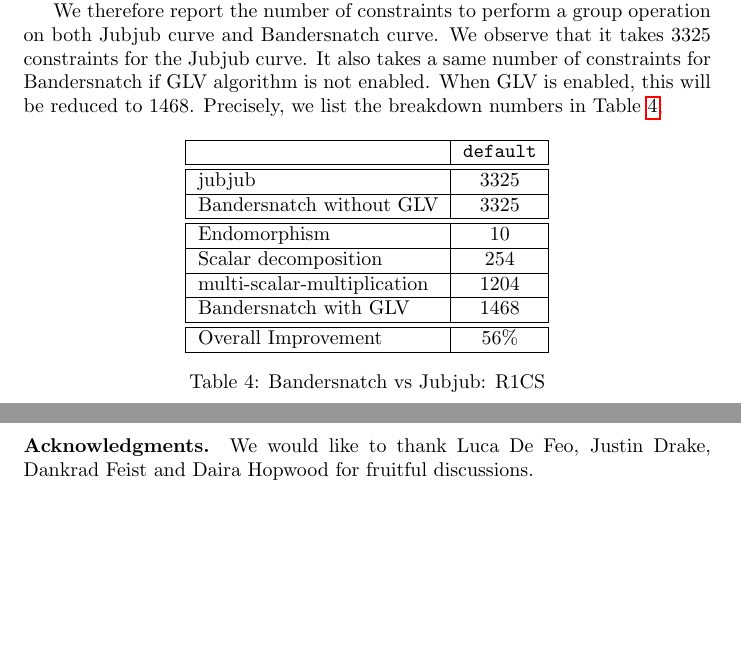
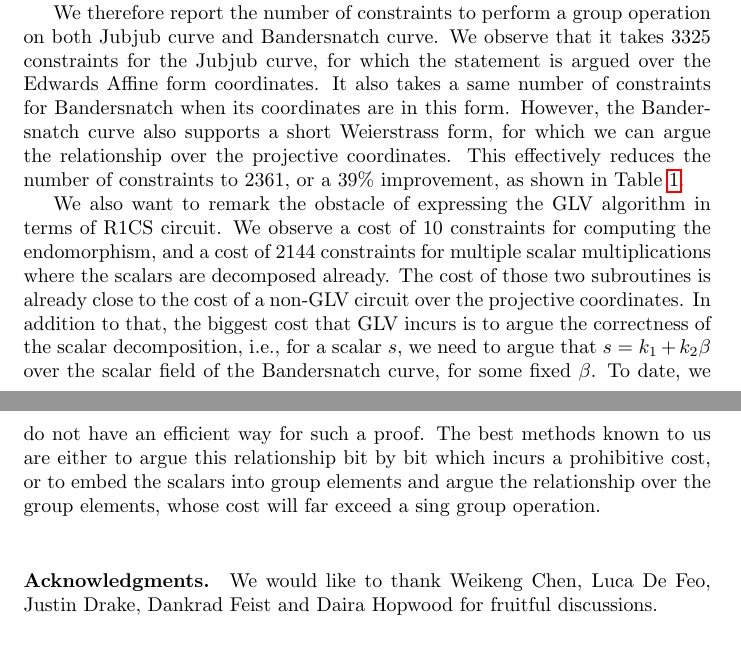
Before and after one commit to asanso/Bandersnatch, a LaTeX paper (paper/bandersnatch.tex): two parts of pages 8 and 9 of 9, joined at a grey line, cut so that both start at the same text, the shorter picture padded with empty space. Compiled offline with pdfLaTeX.

Commit message:
update the constraints analysis

```diff
--- a/paper/bandersnatch.tex
+++ b/paper/bandersnatch.tex
@@ -520,27 +520,56 @@ number of constraints in an R1CS.
 We therefore report the number of constraints to perform
 a group operation on both Jubjub curve and Bandersnatch
 curve. We observe that it takes 3325 constraints for the
-Jubjub curve. It also takes a same number of constraints
-for Bandersnatch if GLV algorithm is not enabled.
-When GLV is enabled, this will be reduced to 1468.
-Precisely, we list the breakdown numbers in Table \ref{tab:r1cs_full};
+Jubjub curve, for which the statement is argued over
+the Edwards Affine form coordinates.
+It also takes a same number of constraints
+for Bandersnatch when its coordinates are in this form.
+However, the Bandersnatch curve also supports a
+short Weierstrass form, for which we can argue the
+relationship over the projective coordinates.
+This effectively reduces the number of constraints to
+2361, or a 39\% improvement, as shown in Table \ref{tab:comp}.
 
-\begin{table}[h] %\small
-  \centering
+We also want to remark the obstacle of expressing the
+GLV algorithm in terms of R1CS circuit. We observe a cost of 10
+constraints for computing the endomorphism, and a cost of 2144
+constraints for multiple scalar multiplications where the
+scalars are decomposed already. The cost of those two subroutines
+ is already close
+to the cost of a non-GLV circuit over the projective
+coordinates. In addition to that, the biggest cost that
+GLV incurs is to argue the correctness of the scalar
+decomposition, i.e., for a scalar $s$, we need to argue
+that $s = k_1 + k_2 \beta$ over the scalar field of the
+Bandersnatch curve,
+for some fixed $\beta$. To date, we do not have an
+efficient way for such a proof. The best methods known to us are
+either to argue this relationship bit by bit which incurs a
+prohibitive cost, or to
+embed the scalars into group elements and argue the relationship
+over the group elements, whose cost will far exceed a
+sing group operation.
 
-  \begin{tabular}{|l|c|}\hline
-      & \texttt{default} \\\hline\hline
-      jubjub& 3325 \\\hline
-      Bandersnatch without GLV& 3325 \\\hline\hline
-    Endomorphism & 10 \\\hline
-    Scalar decomposition & 254 \\\hline
-    multi-scalar-multiplication & 1204 \\\hline
-    Bandersnatch with GLV& 1468 \\\hline\hline
-    Overall Improvement & 56\%   \\\hline
-  \end{tabular}
-  \caption{Bandersnatch vs Jubjub: R1CS}
-  \label{tab:r1cs_full}
-\end{table}
+
+% When GLV is enabled, this will be reduced to 1468.
+% Precisely, we list the breakdown numbers in Table \ref{tab:r1cs_full};
+
+% \begin{table}[h] %\small
+%   \centering
+
+%   \begin{tabular}{|l|c|}\hline
+%       & \texttt{default} \\\hline\hline
+%       jubjub& 3325 \\\hline
+%       Bandersnatch without GLV& 3325 \\\hline\hline
+%     Endomorphism & 10 \\\hline
+%     Scalar decomposition &  \\\hline
+%     multi-scalar-multiplication & 2144 \\\hline
+%     Bandersnatch with GLV&  \\\hline\hline
+%     Overall Improvement & \%   \\\hline
+%   \end{tabular}
+%   \caption{Bandersnatch vs Jubjub: R1CS}
+%   \label{tab:r1cs_full}
+% \end{table}
 
 
 
@@ -549,7 +578,7 @@ Precisely, we list the breakdown numbers in Table \ref{tab:r1cs_full};
 %than the Jubjub implementation.
 
 \bigskip
-\paragraph*{\textbf{Acknowledgments.}} We would like to thank Luca De
+\paragraph*{\textbf{Acknowledgments.}} We would like to thank Weikeng Chen, Luca De
 Feo, Justin Drake, Dankrad Feist and Daira Hopwood for
 fruitful discussions.
 
```
Also changed, not shown: paper/bandersnatch.tex (6 more changed lines).
